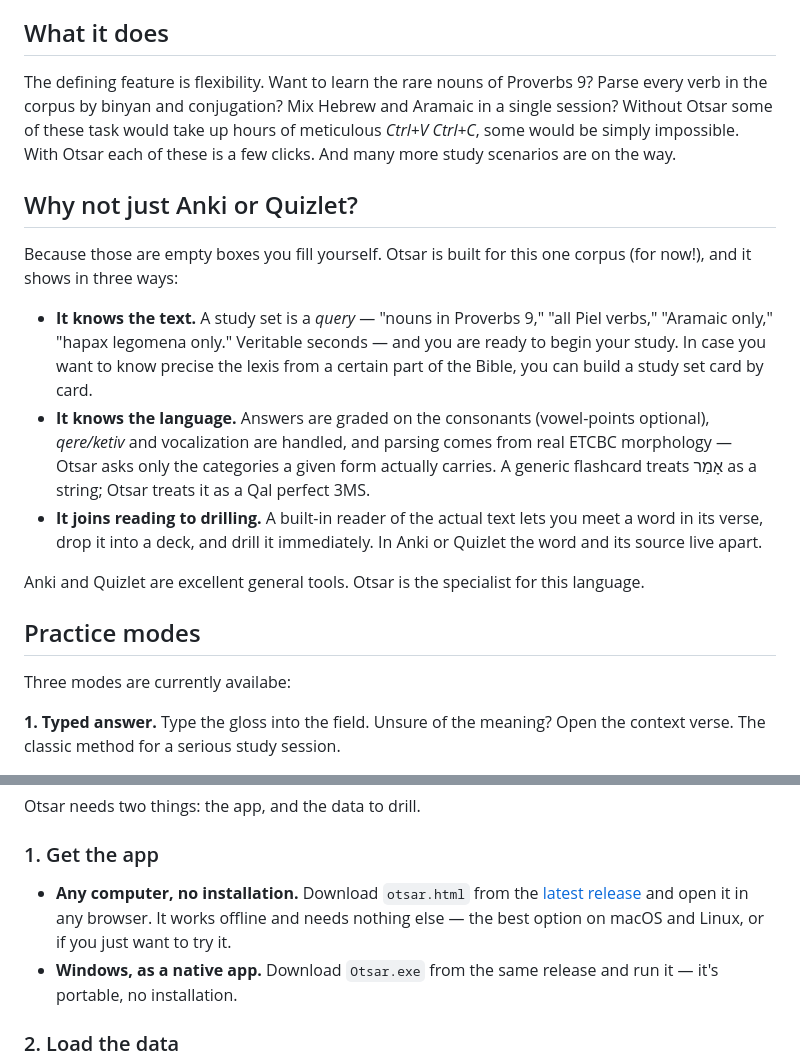
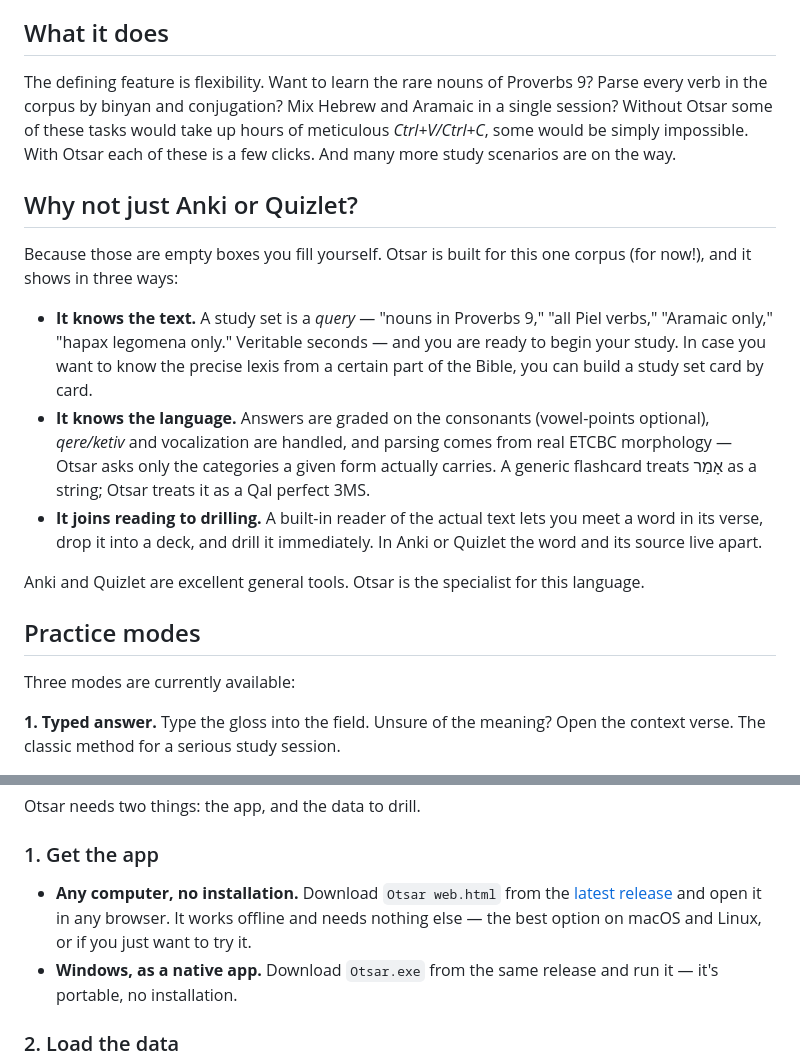
Before and after one commit to FelixBBL/Otsar, a Markdown page: README.md, 2 parts joined by grey strips. Rendered like a GitHub page.

```diff
--- a/README.md
+++ b/README.md
@@ -6,13 +6,13 @@ Otsar (*ʼôṣār*, "treasure-house / word-hoard") is a small, offline app for
 
 ## What it does
 
-The defining feature is flexibility. Want to learn the rare nouns of Proverbs 9? Parse every verb in the corpus by binyan and conjugation? Mix Hebrew and Aramaic in a single session? Without Otsar some of these task would take up hours of meticulous *Ctrl+V Ctrl+C*, some would be simply impossible. With Otsar each of these is a few clicks. And many more study scenarios are on the way.
+The defining feature is flexibility. Want to learn the rare nouns of Proverbs 9? Parse every verb in the corpus by binyan and conjugation? Mix Hebrew and Aramaic in a single session? Without Otsar some of these tasks would take up hours of meticulous *Ctrl+V/Ctrl+C*, some would be simply impossible. With Otsar each of these is a few clicks. And many more study scenarios are on the way.
 
 ## Why not just Anki or Quizlet?
 
 Because those are empty boxes you fill yourself. Otsar is built for this one corpus (for now!), and it shows in three ways:
 
-- **It knows the text.** A study set is a *query* — "nouns in Proverbs 9," "all Piel verbs," "Aramaic only," "hapax legomena only." Veritable seconds — and you are ready to begin your study. In case you want to know precise the lexis from a certain part of the Bible, you can build a study set card by card.
+- **It knows the text.** A study set is a *query* — "nouns in Proverbs 9," "all Piel verbs," "Aramaic only," "hapax legomena only." Veritable seconds — and you are ready to begin your study. In case you want to know the precise lexis from a certain part of the Bible, you can build a study set card by card.
 - **It knows the language.** Answers are graded on the consonants (vowel-points optional), *qere/ketiv* and vocalization are handled, and parsing comes from real ETCBC morphology — Otsar asks only the categories a given form actually carries. A generic flashcard treats אָמַר as a string; Otsar treats it as a Qal perfect 3MS.
 - **It joins reading to drilling.** A built-in reader of the actual text lets you meet a word in its verse, drop it into a deck, and drill it immediately. In Anki or Quizlet the word and its source live apart.
 
@@ -20,7 +20,7 @@ Anki and Quizlet are excellent general tools. Otsar is the specialist for this l
 
 ## Practice modes
 
-Three modes are currently availabe:
+Three modes are currently available:
 
 **1. Typed answer.** Type the gloss into the field. Unsure of the meaning? Open the context verse. The classic method for a serious study session.
 
@@ -53,7 +53,7 @@ Otsar needs two things: the app, and the data to drill.
 
 ### 1. Get the app
 
-- **Any computer, no installation.** Download `otsar.html` from the [latest release](https://github.com/FelixBBL/Otsar/releases/latest) and open it in any browser. It works offline and needs nothing else — the best option on macOS and Linux, or if you just want to try it.
+- **Any computer, no installation.** Download `Otsar web.html` from the [latest release](https://github.com/FelixBBL/Otsar/releases/latest) and open it in any browser. It works offline and needs nothing else — the best option on macOS and Linux, or if you just want to try it.
 - **Windows, as a native app.** Download `Otsar.exe` from the same release and run it — it's portable, no installation.
 
 ### 2. Load the data
```
